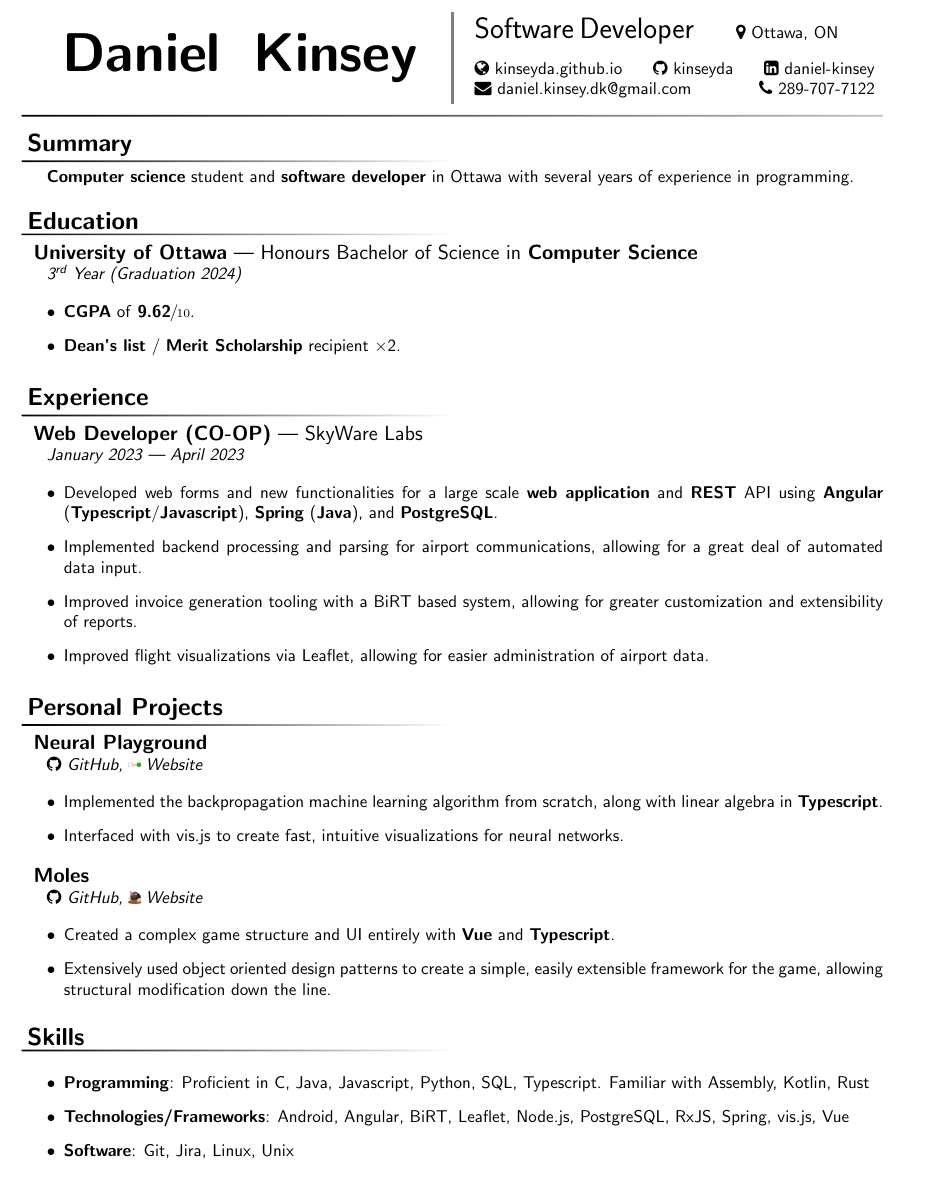
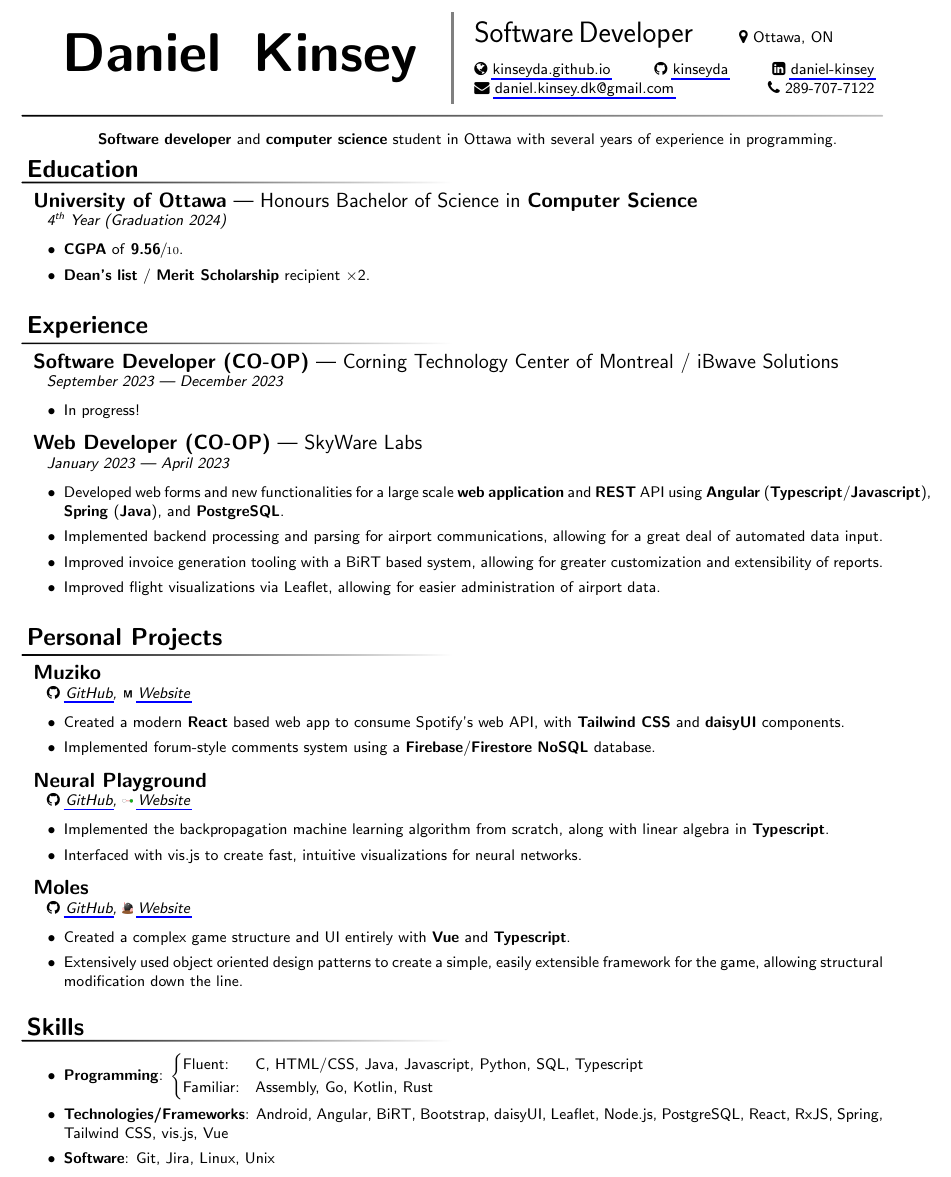
Before and after one commit to kinseyda/resume, a LaTeX document (main.tex): part of the page, cut so that both start at the same text. Compiled offline with pdfLaTeX.

Commit message:
Update project list and small formatting fixes

```diff
--- a/main.tex
+++ b/main.tex
@@ -12,10 +12,16 @@
 \usepackage{bm}
 \usepackage[super]{nth}
 \usepackage{tikz}
+\usepackage{amsmath}
 \usetikzlibrary{calc, shadings}
-\hypersetup{colorlinks=true, urlcolor=black, }
+\hypersetup{
+	colorlinks=false,
+	urlbordercolor=blue,
+	pdfborderstyle={/S/U/W 1} % border style will be underline of width 1pt
+}
 \urlstyle{monospace}
 \pagenumbering{gobble}
+
 
 \graphicspath{{images/}}
 
@@ -51,6 +57,9 @@
 }
 
 \begin{document}
+
+\small
+
 \noindent
 % Tikz header. Code is ugly with lots of hardcoded values
 % Please don't hold it against me.
@@ -95,22 +104,22 @@
 
 \vspace*{0.5\baselineskip}
 
-\fancySection{Summary}
 
-\textbf{Computer science} student and \textbf{software developer} in Ottawa with
-several years of experience in programming.
+\hspace*{\fill} \textbf{Software developer} and \textbf{computer science} student in Ottawa with
+several years of experience in programming.\hspace*{\fill}
 
-\vspace*{0.5\baselineskip}
+
+\vspace*{-0.5\baselineskip}
 
 \vspace*{\fill}
 
 \fancySection{Education}
 
 \experience{University of Ottawa}[Honours Bachelor of Science in
-	\textbf{Computer Science}][\nth{3} Year (Graduation 2024)]
+	\textbf{Computer Science}][\nth{4} Year (Graduation 2024)]
 
 \begin{itemize}
-	\item \textbf{CGPA} of \textbf{9.62}\(\sfrac{}{10}\).
+	\item \textbf{CGPA} of \textbf{9.56}\(\sfrac{}{10}\).
 	\item \textbf{Dean's list} / \textbf{Merit Scholarship} recipient
 	      \(\times\)2.
 \end{itemize}
@@ -118,6 +127,12 @@ several years of experience in programming.
 \vspace*{\fill}
 
 \fancySection{Experience}
+
+\experience{Software Developer (CO-OP)}[Corning Technology Center of Montreal / iBwave Solutions][September 2023 --- December 2023]
+
+\begin{itemize}
+	\item In progress!
+\end{itemize}
 
 \experience{Web Developer (CO-OP)}[SkyWare Labs][January 2023 --- April 2023]
 
@@ -137,6 +152,18 @@ several years of experience in programming.
 \vspace*{\fill}
 
 \fancySection{Personal Projects}
+
+\experience{Muziko}[][\faGithub\
+	\href{https://github.com/kinseyda/muziko}{GitHub},\
+	\includegraphics[height=1.5ex]{muziko-icon-small.png}\
+	\href{https://kinseyda.github.io/muziko/}{Website}]
+
+\begin{itemize}
+	\item Created a modern \textbf{React} based web app to consume Spotify's web
+	      API, with \textbf{Tailwind CSS} and \textbf{daisyUI} components.
+	\item Implemented forum-style comments system using a
+	      \textbf{Firebase}/\textbf{Firestore} \textbf{NoSQL} database.
+\end{itemize}
 
 \experience{Neural Playground}[][\faGithub\
 	\href{https://github.com/kinseyda/neural-playground}{GitHub},\
@@ -168,10 +195,15 @@ several years of experience in programming.
 \fancySection{Skills}
 
 \begin{itemize}
-	\item \textbf{Programming}: Proficient in C, Java, Javascript, Python, SQL,
-	      Typescript. Familiar with Assembly, Kotlin, Rust
-	\item \textbf{Technologies/Frameworks}: Android, Angular, BiRT, Leaflet,
-	      Node.js, PostgreSQL, RxJS, Spring, vis.js, Vue
+
+	\item \textbf{Programming}: \(\begin{cases} \text{Fluent:}   & \text{C,
+	              HTML/CSS, Java, Javascript, Python, SQL, Typescript}
+              \\
+              \text{Familiar:} & \text{Assembly, Go, Kotlin, Rust}
+	      \end{cases}\)
+	\item \textbf{Technologies/Frameworks}: Android, Angular, BiRT, Bootstrap,
+	      daisyUI, Leaflet, Node.js, PostgreSQL, React, RxJS, Spring, Tailwind
+	      CSS, vis.js, Vue
 	\item \textbf{Software}: Git, Jira, Linux, Unix
 \end{itemize}
 
```
Also changed, not shown: images/muziko-icon-small.png (added), main.pdf, 1 other file.
